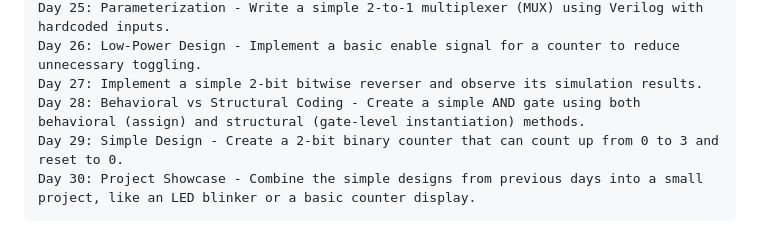
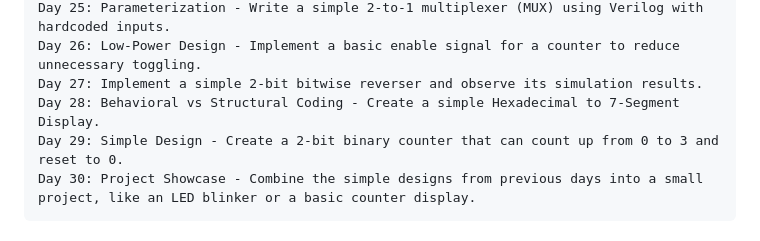
Before and after one commit to Karthiswaran-R/Verilog, a Markdown page: README.md, the part around the change. Rendered like a GitHub page.

```diff
--- a/README.md
+++ b/README.md
@@ -49,6 +49,6 @@ Week 4: System Design and Optimization
     Day 25: Parameterization - Write a simple 2-to-1 multiplexer (MUX) using Verilog with hardcoded inputs.
     Day 26: Low-Power Design - Implement a basic enable signal for a counter to reduce unnecessary toggling.
     Day 27: Implement a simple 2-bit bitwise reverser and observe its simulation results.
-    Day 28: Behavioral vs Structural Coding - Create a simple AND gate using both behavioral (assign) and structural (gate-level instantiation) methods.
+    Day 28: Behavioral vs Structural Coding - Create a simple Hexadecimal to 7-Segment Display.
     Day 29: Simple Design - Create a 2-bit binary counter that can count up from 0 to 3 and reset to 0.
     Day 30: Project Showcase - Combine the simple designs from previous days into a small project, like an LED blinker or a basic counter display.
```
